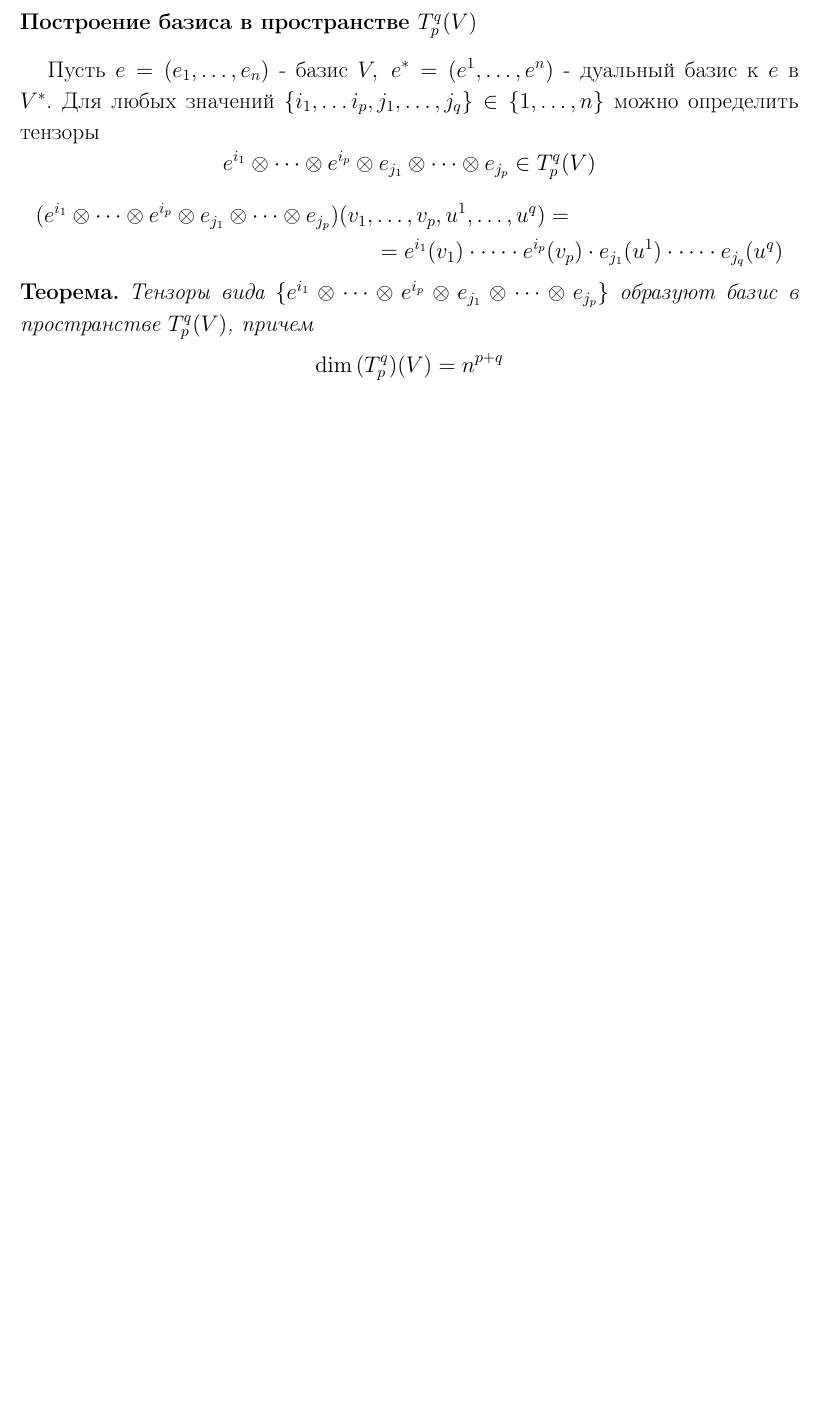
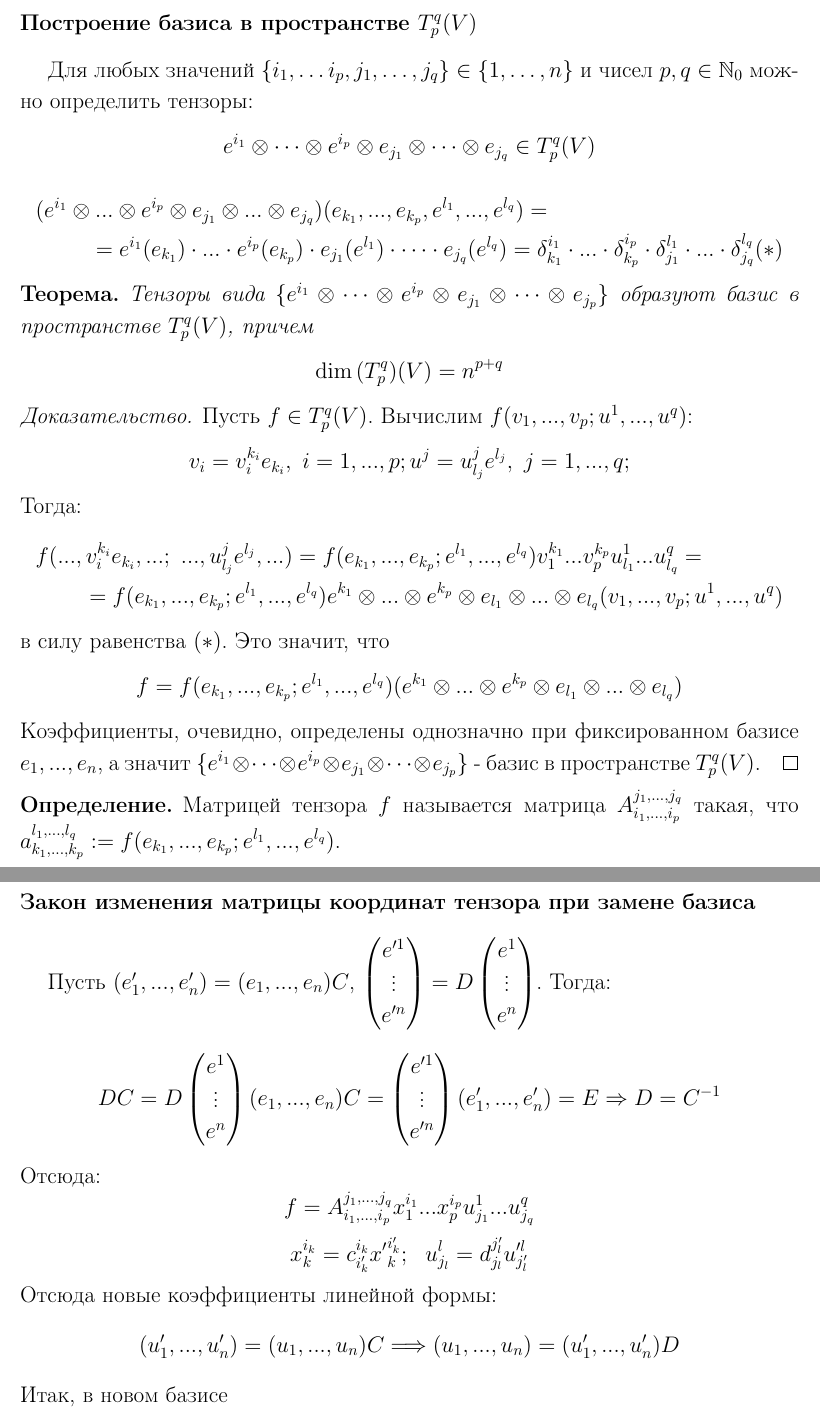
Before and after one commit to Viacheslavik122333/Linear-algebra, a LaTeX document (linal.tex, which reads Sections/section23.tex): part of page 96 of 96 before the commit and two parts of pages 97 and 98 of 98 after it, the two joined at a grey line, cut so that both start at the same text, the shorter picture padded with empty space. Compiled offline with pdfLaTeX.

Commit message:
лекция

```diff
--- a/Sections/section23.tex
+++ b/Sections/section23.tex
@@ -63,12 +75,35 @@
 \subsubsection*{Построение базиса в пространстве $T_p^q(V)$}
-Пусть $e=(e_1,\dots,e_n)$ - базис $V,\ e^*=(e^1,\dots,e^n)$ - дуальный базис к $e$ в $V^*$.
-Для любых значений $\{i_1,\dots i_p,j_1,\dots,j_q\}\in \{1,\dots,n\}$ можно определить тензоры
-\[e^{i_1}\otimes \dots \otimes e^{i_p}\otimes e_{j_1}\otimes \dots\otimes e_{j_p}\in T_p^q(V)\]
+Для любых значений $\{i_1,\dots i_p,j_1,\dots,j_q\}\in \{1,\dots,n\}$ и чисел $p,q \in \N_0$ можно определить тензоры:
+\[e^{i_1}\otimes \dots \otimes e^{i_p}\otimes e_{j_1}\otimes \dots\otimes e_{j_q}\in T_p^q(V)\]
 \begin{multline*}
-    (e^{i_1}\otimes \dots \otimes e^{i_p}\otimes e_{j_1}\otimes \dots\otimes e_{j_p})(v_1,\dots,v_p,u^1,\dots,u^q)=\\
-    =e^{i_1}(v_1)\cdot \dots \cdot e^{i_p}(v_p)\cdot e_{j_1}(u^1)\cdot \dots \cdot e_{j_q}(u^q)
+    (e^{i_1}\otimes ... \otimes e^{i_p}\otimes e_{j_1}\otimes ... \otimes e_{j_q})(e_{k_1}, ... ,e_{k_p},e^{l_1},...,e^{l_q})=\\
+    =e^{i_1}(e_{k_1})\cdot ... \cdot e^{i_p}(e_{k_p})\cdot e_{j_1}(e^{l_1})\cdot \dots \cdot e_{j_q}(e^{l_q}) = \delta_{k_1}^{i_1}\cdot ... \cdot \delta_{k_p}^{i_p} \cdot \delta_{j_1}^{l_1}\cdot ... \cdot \delta_{j_q}^{l_q} (*)
 \end{multline*}
 \begin{theorem}
     Тензоры вида $\{e^{i_1}\otimes \dots \otimes e^{i_p}\otimes e_{j_1}\otimes \dots\otimes e_{j_p}\}$ образуют базис в пространстве $T_p^q(V)$, причем
     \[\dim{(T_p^q)}(V)=n^{p+q}\]
 \end{theorem}
+\begin{proof}
+    Пусть $f \in T_p^q(V)$. Вычислим $f(v_1,...,v_p; u^1,...,u^q)$:
+    \[v_i = v_i^{k_i}e_{k_i}, \ i = 1,...,p; \\ u^j = u_{l_j}^j e^{l_j}, \ j = 1,...,q;\]
+    Тогда:
+    \begin{multline*}
+        f(...,v_i^{k_i}e_{k_i},...; \ ...,u_{l_j}^j e^{l_j},...) = f(e_{k_1},...,e_{k_p}; e^{l_1},...,e^{l_q})v_1^{k_1}...v_p^{k_p}u_{l_1}^1...u_{l_q}^q =\\= f(e_{k_1},...,e_{k_p}; e^{l_1},...,e^{l_q}) e^{k_1}\otimes...\otimes e^{k_p}\otimes e_{l_1}\otimes...\otimes  e_{l_q} (v_1,...,v_p; u^1,...,u^q)
+    \end{multline*}
+    в силу равенства $(*)$. Это значит, что
+    \[f = f(e_{k_1},...,e_{k_p}; e^{l_1},...,e^{l_q})(e^{k_1}\otimes...\otimes e^{k_p}\otimes e_{l_1}\otimes...\otimes e_{l_q})\]
+    Коэффициенты, очевидно, определены однозначно при фиксированном базисе $e_1,...,e_n$, а значит $\{e^{i_1}\otimes \dots \otimes e^{i_p}\otimes e_{j_1}\otimes \dots\otimes e_{j_p}\}$ - базис в пространстве $T_p^q(V)$.
+\end{proof}
+\begin{definition}
+    Матрицей тензора $f$ называется матрица $A_{i_1,...,i_p}^{j_1,...,j_q}$ такая, что $a_{k_1,...,k_p}^{l_1,...,l_q} := f(e_{k_1},...,e_{k_p}; e^{l_1},...,e^{l_q})$.
+\end{definition}
+\subsubsection*{Закон изменения матрицы координат тензора при замене базиса}
+Пусть $(e'_1,...,e'_n) = (e_1,...,e_n)C$, $\begin{pmatrix} e'^1 \\ \vdots \\ e'^n \end{pmatrix} = D\begin{pmatrix} e^1 \\ \vdots \\ e^n \end{pmatrix}$. Тогда:
+\[DC = D\begin{pmatrix} e^1 \\ \vdots \\ e^n \end{pmatrix}(e_1,...,e_n)C = \begin{pmatrix} e'^1 \\ \vdots \\ e'^n \end{pmatrix}(e'_1,...,e'_n) = E \Rightarrow D = C^{-1}\]
+Отсюда:
+\[f = A_{i_1,...,i_p}^{j_1,...,j_q}x_1^{i_1}...x_p^{i_p}u_{j_1}^1...u_{j_q}^q\]
+\[x_k^{i_k} = c_{i'_k}^{i_k}{x'}^{i'_k}_k; \ \ u_{j_l}^{l} = d_{j_l}^{j'_l}u'^l_{j'_l}\]
+Отсюда новые коэффициенты линейной формы:
+\[(u'_1,...,u'_n) = (u_1,...,u_n)C \Longrightarrow (u_1,...,u_n) = (u'_1,...,u'_n)D\]
+Итак, в новом базисе
+\[f = A_{i_1,...,i_p}^{j_1,...,j_q} c_{i'_1}^{i_1}...c_{i'_p}^{i_p}d_{j_1}^{j'_1}...d_{j_q}^{j'_q}{x'}^{i'_1}_1...{x'}^{i'_p}_p {u'}^{1}_{j'_1}...{u'}^{q}_{j'_q}\]
```
Also changed, not shown: Sections/section17.tex (+17 -20 lines), linal.pdf, Sections/section23.tex (20 more changed lines).
